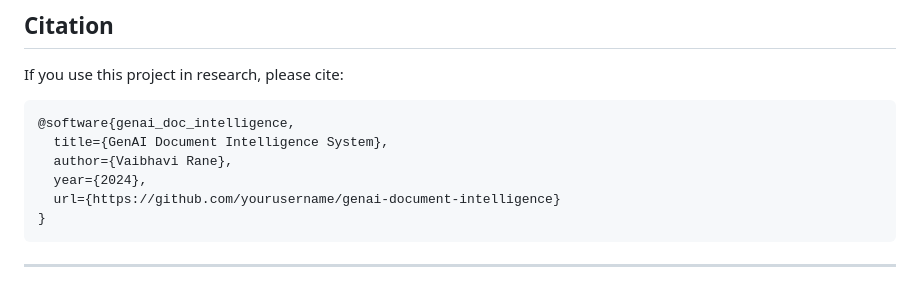
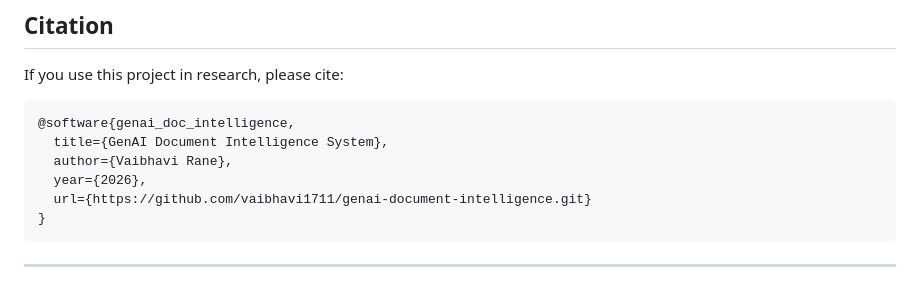
Before and after one commit to vaibhavi1711/genai-document-intelligence, a Markdown page: README.md, the part around the change. GitHub-like rendering.

````diff
--- a/README.md
+++ b/README.md
@@ -410,8 +410,8 @@ If you use this project in research, please cite:
 @software{genai_doc_intelligence,
   title={GenAI Document Intelligence System},
   author={Vaibhavi Rane},
-  year={2024},
-  url={https://github.com/yourusername/genai-document-intelligence}
+  year={2026},
+  url={https://github.com/vaibhavi1711/genai-document-intelligence.git}
 }
 ```
 
````
